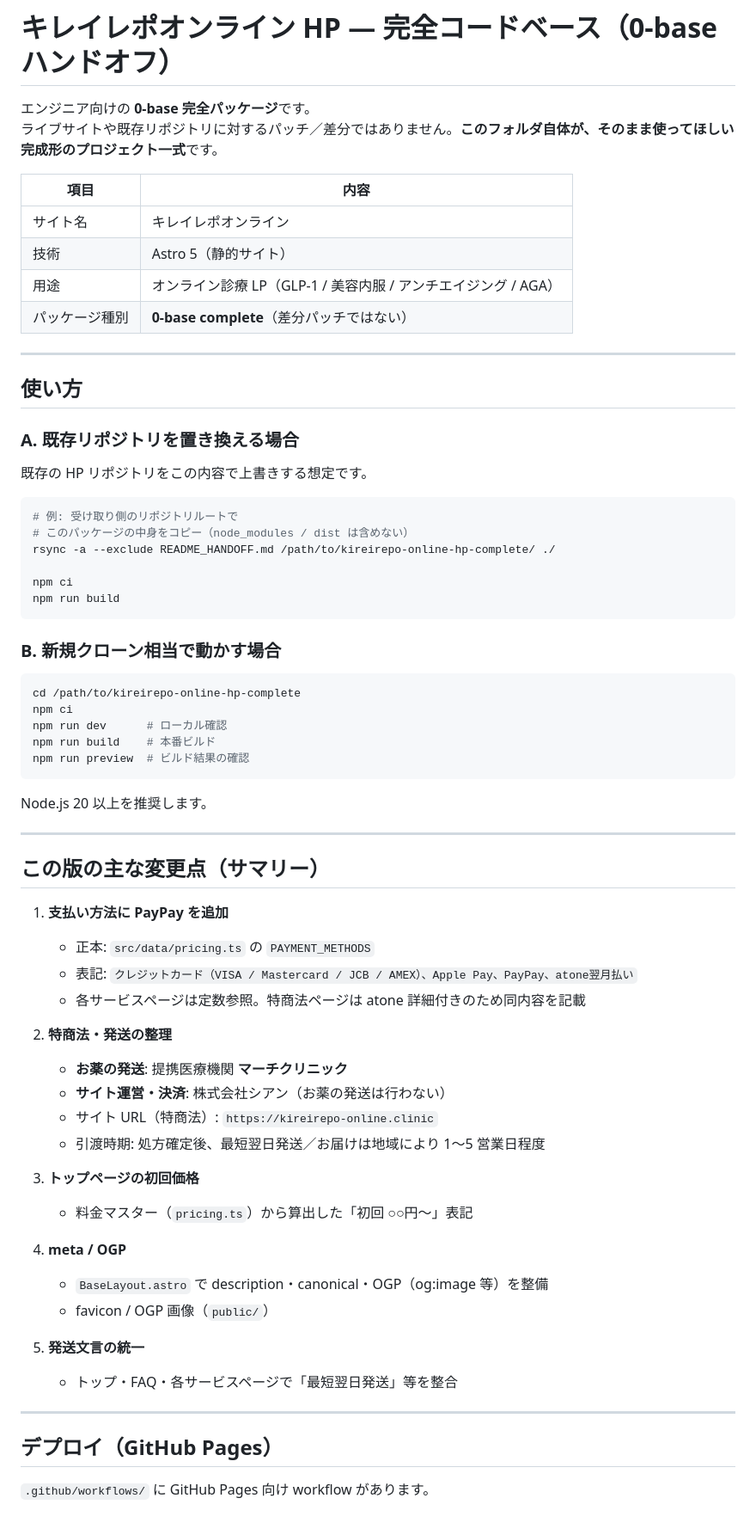
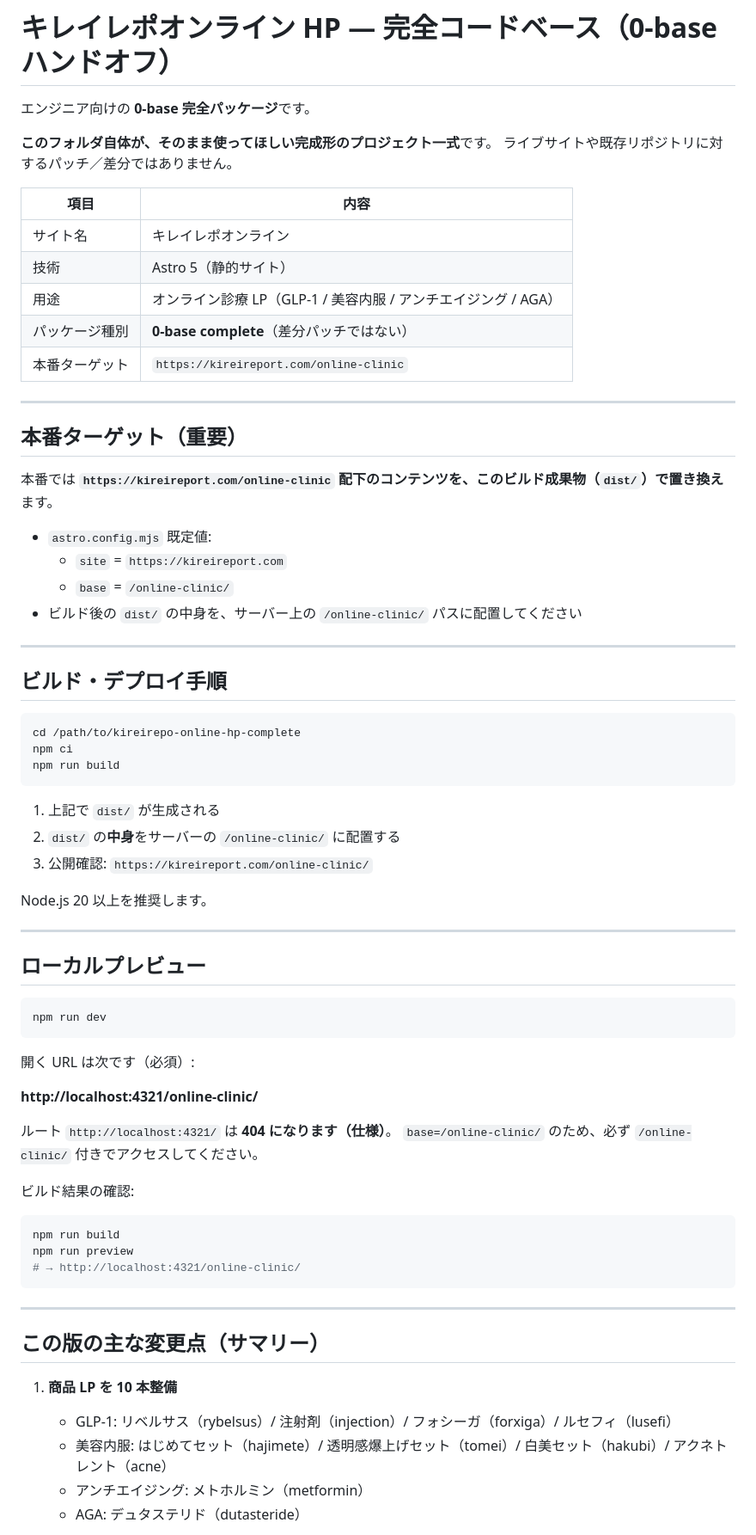
Before and after one commit to ryonamura/online-clinic, a Markdown page: kireirepo-hp-complete/README_HANDOFF.md, the part around one of its changes. Shown at 86% size. Drawn GitHub-style.

Commit message:
docs: document online clinic handoff and research

````diff
--- a/kireirepo-hp-complete/README_HANDOFF.md
+++ b/kireirepo-hp-complete/README_HANDOFF.md
@@ -1,7 +1,9 @@
 # キレイレポオンライン HP — 完全コードベース（0-base ハンドオフ）
 
 エンジニア向けの **0-base 完全パッケージ**です。
-ライブサイトや既存リポジトリに対するパッチ／差分ではありません。**このフォルダ自体が、そのまま使ってほしい完成形のプロジェクト一式**です。
+
+**このフォルダ自体が、そのまま使ってほしい完成形のプロジェクト一式**です。
+ライブサイトや既存リポジトリに対するパッチ／差分ではありません。
 
 | 項目 | 内容 |
 |------|------|
@@ -9,64 +11,65 @@
 | 技術 | Astro 5（静的サイト） |
 | 用途 | オンライン診療 LP（GLP-1 / 美容内服 / アンチエイジング / AGA） |
 | パッケージ種別 | **0-base complete**（差分パッチではない） |
+| 本番ターゲット | `https://kireireport.com/online-clinic` |
 
 ---
 
-## 使い方
+## 本番ターゲット（重要）
 
-### A. 既存リポジトリを置き換える場合
+本番では **`https://kireireport.com/online-clinic` 配下のコンテンツを、このビルド成果物（`dist/`）で置き換え**ます。
 
-既存の HP リポジトリをこの内容で上書きする想定です。
+- `astro.config.mjs` 既定値:
+  - `site` = `https://kireireport.com`
+  - `base` = `/online-clinic/`
+- ビルド後の `dist/` の中身を、サーバー上の `/online-clinic/` パスに配置してください
+
+---
+
+## ビルド・デプロイ手順
 
 ```bash
-# 例: 受け取り側のリポジトリルートで
-# このパッケージの中身をコピー（node_modules / dist は含めない）
-rsync -a --exclude README_HANDOFF.md /path/to/kireirepo-online-hp-complete/ ./
-
+cd /path/to/kireirepo-online-hp-complete
 npm ci
 npm run build
 ```
 
-### B. 新規クローン相当で動かす場合
-
-```bash
-cd /path/to/kireirepo-online-hp-complete
-npm ci
-npm run dev      # ローカル確認
-npm run build    # 本番ビルド
-npm run preview  # ビルド結果の確認
-```
+1. 上記で `dist/` が生成される
+2. `dist/` の**中身**をサーバーの `/online-clinic/` に配置する
+3. 公開確認: `https://kireireport.com/online-clinic/`
 
 Node.js 20 以上を推奨します。
 
 ---
 
-## この版の主な変更点（サマリー）
+## ローカルプレビュー
 
-1. **支払い方法に PayPay を追加**
-   - 正本: `src/data/pricing.ts` の `PAYMENT_METHODS`
-   - 表記: `クレジットカード（VISA / Mastercard / JCB / AMEX）、Apple Pay、PayPay、atone翌月払い`
-   - 各サービスページは定数参照。特商法ページは atone 詳細付きのため同内容を記載
+```bash
+npm run dev
+```
 
-2. **特商法・発送の整理**
-   - **お薬の発送**: 提携医療機関 **マーチクリニック**
-   - **サイト運営・決済**: 株式会社シアン（お薬の発送は行わない）
-   - サイト URL（特商法）: `https://kireirepo-online.clinic`
-   - 引渡時期: 処方確定後、最短翌日発送／お届けは地域により 1〜5 営業日程度
+開く URL は次です（必須）:
 
-3. **トップページの初回価格**
-   - 料金マスター（`pricing.ts`）から算出した「初回 ○○円〜」表記
+**http://localhost:4321/online-clinic/**
 
-4. **meta / OGP**
-   - `BaseLayout.astro` で description・canonical・OGP（og:image 等）を整備
-   - favicon / OGP 画像（`public/`）
+ルート `http://localhost:4321/` は **404 になります（仕様）**。
+`base=/online-clinic/` のため、必ず `/online-clinic/` 付きでアクセスしてください。
 
-5. **発送文言の統一**
-   - トップ・FAQ・各サービスページで「最短翌日発送」等を整合
+ビルド結果の確認:
+
+```bash
+npm run build
+npm run preview
+# → http://localhost:4321/online-clinic/
+```
 
 ---
 
-## デプロイ（GitHub Pages）
+## この版の主な変更点（サマリー）
 
-`.github/workflows/` に GitHub Pages 向け workflow があります。
+1. **商品 LP を 10 本整備**
+   - GLP-1: リベルサス（rybelsus）/ 注射剤（injection）/ フォシーガ（forxiga）/ ルセフィ（lusefi）
+   - 美容内服: はじめてセット（hajimete）/ 透明感爆上げセット（tomei）/ 白美セット（hakubi）/ アクネトレント（acne）
+   - アンチエイジング: メトホルミン（metformin）
+   - AGA: デュタステリド（dutasteride）
 
````
Also changed, not shown: other parts of kireirepo-hp-complete/README_HANDOFF.md (+81 -22 lines), kireirepo-hp-complete/docs/competitor-research.md (added, +348 -0 lines), kireirepo-hp-complete/docs/page-structure-spec.md (added, +122 -0 lines).
